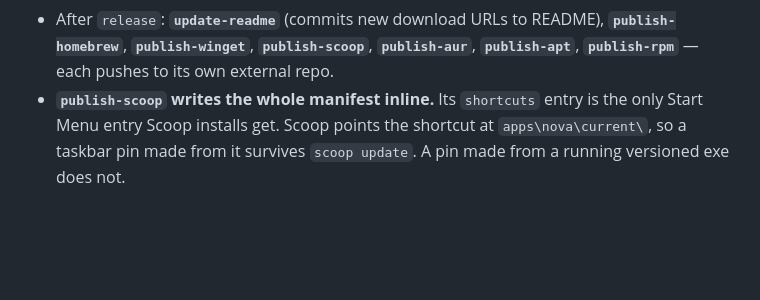
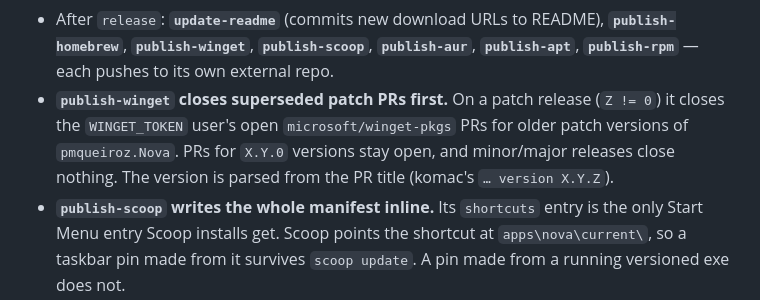
Before and after one commit to pmqueiroz/nova, a Markdown page: .refs/ci-cd.md, the part around the change. Drawn GitHub-style; blank space fills up the shorter version.

Commit message:
docs(refs): document winget superseded patch pr cleanup

```diff
--- a/.refs/ci-cd.md
+++ b/.refs/ci-cd.md
@@ -45,6 +45,11 @@ Locally, `lefthook.yml` runs `cargo clippy --fix` and `cargo fmt` on staged
   README), **`publish-homebrew`**, **`publish-winget`**, **`publish-scoop`**,
   **`publish-aur`**, **`publish-apt`**, **`publish-rpm`** — each pushes to
   its own external repo.
+- **`publish-winget` closes superseded patch PRs first.** On a patch
+  release (`Z != 0`) it closes the `WINGET_TOKEN` user's open
+  `microsoft/winget-pkgs` PRs for older patch versions of `pmqueiroz.Nova`.
+  PRs for `X.Y.0` versions stay open, and minor/major releases close nothing.
+  The version is parsed from the PR title (komac's `… version X.Y.Z`).
 - **`publish-scoop` writes the whole manifest inline.** Its `shortcuts`
   entry is the only Start Menu entry Scoop installs get. Scoop points the
   shortcut at `apps\nova\current\`, so a taskbar pin made from it survives
```
